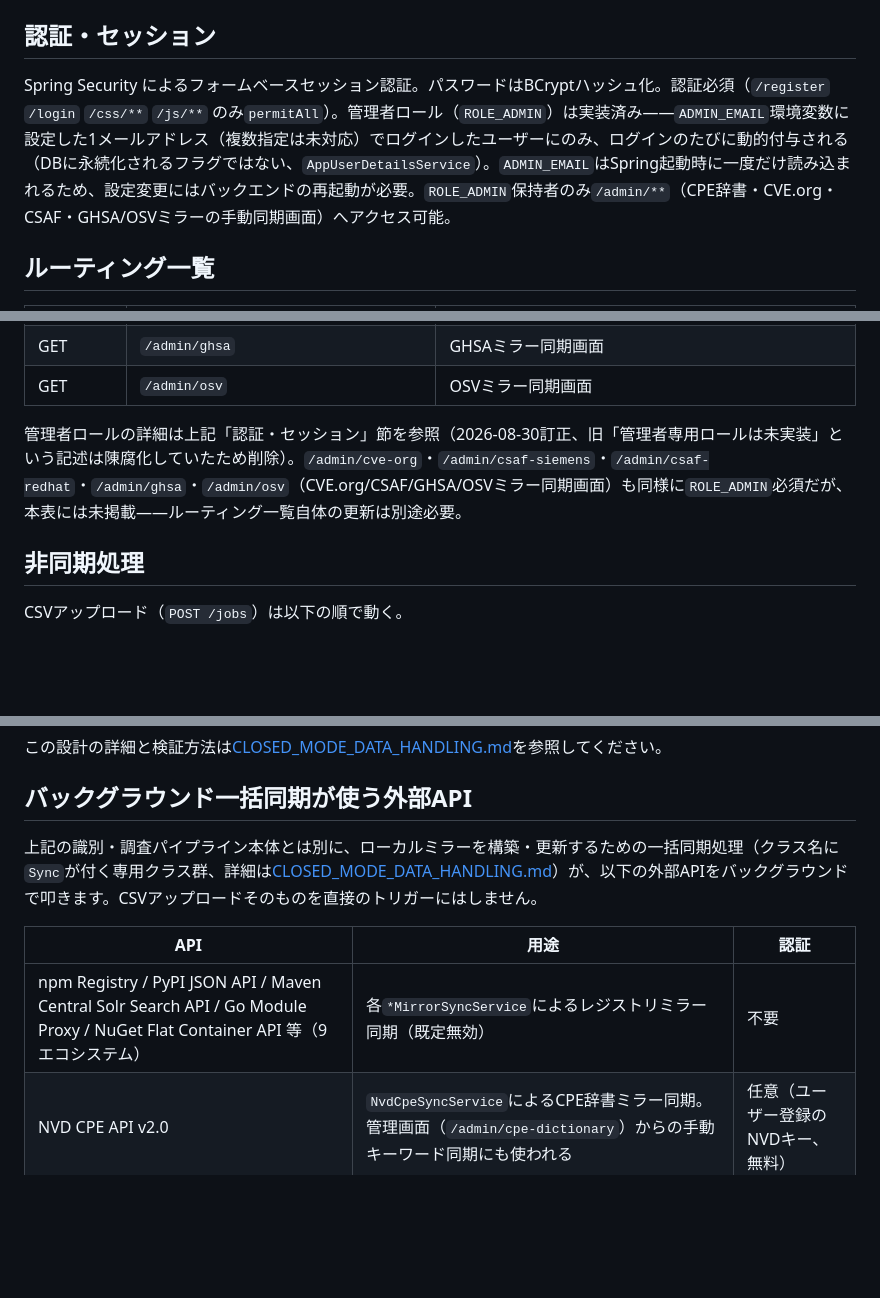
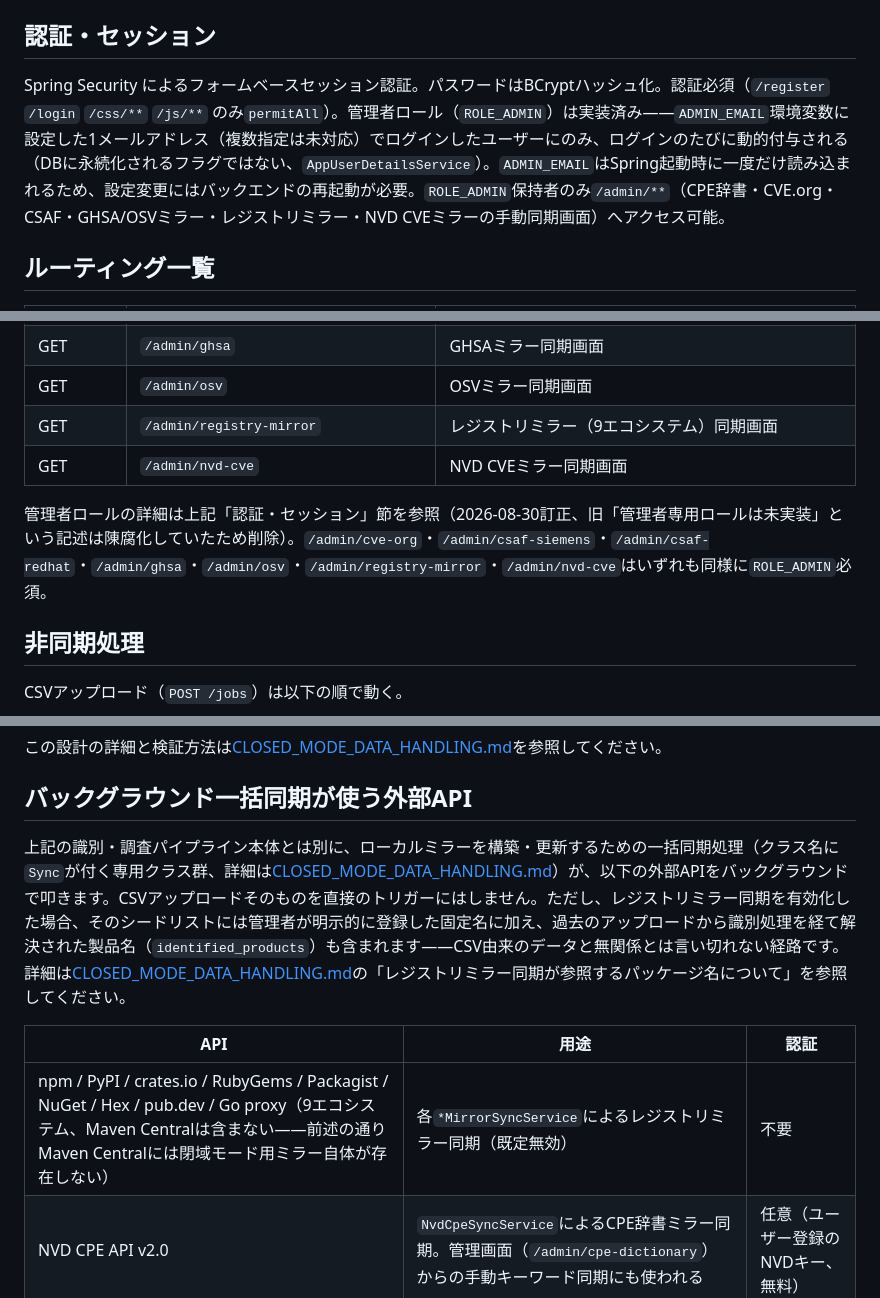
Before and after one commit to ykiasito/research_vulenerability, a Markdown page: docs/public/architecture.md, 3 parts joined by grey strips. Rendered like a GitHub page; blank space fills up the shorter version.

Commit message:
Fix architecture.md factual errors found in senior review (PR#260)
- Registry mirror ecosystem list: replace incorrect entry (which wrongly
  included Maven Central) with the actual 9 mirrored ecosystems, matching
  CLOSED_MODE_DATA_HANDLING.md verbatim.
- Note Maven Central's exception: no closed-mode mirror ever existed,
  MavenCentralRegistryClient#lookup always returns empty (no network call,
  but Maven coordinates are never identified either).
- Disclose that registry-mirror-sync seed lists include identified_products
  (past upload-derived product names), not just admin-registered seeds.
- Add the /admin/registry-mirror and /admin/nvd-cve routes to the routing
  table, and fix the now-inaccurate "not listed in this table" footnote.
- Replace the single-source NVD-key claim with the three actual key sources
  (manual keyword sync, full sync, backfill scheduled runner).

```diff
--- a/docs/public/architecture.md
+++ b/docs/public/architecture.md
@@ -13,7 +13,7 @@
 
 ## 認証・セッション
 
-Spring Security によるフォームベースセッション認証。パスワードはBCryptハッシュ化。認証必須（`/register` `/login` `/css/**` `/js/**` のみ`permitAll`）。管理者ロール（`ROLE_ADMIN`）は実装済み——`ADMIN_EMAIL`環境変数に設定した1メールアドレス（複数指定は未対応）でログインしたユーザーにのみ、ログインのたびに動的付与される（DBに永続化されるフラグではない、`AppUserDetailsService`）。`ADMIN_EMAIL`はSpring起動時に一度だけ読み込まれるため、設定変更にはバックエンドの再起動が必要。`ROLE_ADMIN`保持者のみ`/admin/**`（CPE辞書・CVE.org・CSAF・GHSA/OSVミラーの手動同期画面）へアクセス可能。
+Spring Security によるフォームベースセッション認証。パスワードはBCryptハッシュ化。認証必須（`/register` `/login` `/css/**` `/js/**` のみ`permitAll`）。管理者ロール（`ROLE_ADMIN`）は実装済み——`ADMIN_EMAIL`環境変数に設定した1メールアドレス（複数指定は未対応）でログインしたユーザーにのみ、ログインのたびに動的付与される（DBに永続化されるフラグではない、`AppUserDetailsService`）。`ADMIN_EMAIL`はSpring起動時に一度だけ読み込まれるため、設定変更にはバックエンドの再起動が必要。`ROLE_ADMIN`保持者のみ`/admin/**`（CPE辞書・CVE.org・CSAF・GHSA/OSVミラー・レジストリミラー・NVD CVEミラーの手動同期画面）へアクセス可能。
 
 ## ルーティング一覧
 
@@ -36,8 +36,10 @@ Spring Security によるフォームベースセッション認証。パスワ
 | GET | `/admin/csaf-redhat` | Red Hat CSAFアドバイザリー同期画面 |
 | GET | `/admin/ghsa` | GHSAミラー同期画面 |
 | GET | `/admin/osv` | OSVミラー同期画面 |
+| GET | `/admin/registry-mirror` | レジストリミラー（9エコシステム）同期画面 |
+| GET | `/admin/nvd-cve` | NVD CVEミラー同期画面 |
 
-管理者ロールの詳細は上記「認証・セッション」節を参照（2026-08-30訂正、旧「管理者専用ロールは未実装」という記述は陳腐化していたため削除）。`/admin/cve-org`・`/admin/csaf-siemens`・`/admin/csaf-redhat`・`/admin/ghsa`・`/admin/osv`（CVE.org/CSAF/GHSA/OSVミラー同期画面）も同様に`ROLE_ADMIN`必須だが、本表には未掲載——ルーティング一覧自体の更新は別途必要。
+管理者ロールの詳細は上記「認証・セッション」節を参照（2026-08-30訂正、旧「管理者専用ロールは未実装」という記述は陳腐化していたため削除）。`/admin/cve-org`・`/admin/csaf-siemens`・`/admin/csaf-redhat`・`/admin/ghsa`・`/admin/osv`・`/admin/registry-mirror`・`/admin/nvd-cve`はいずれも同様に`ROLE_ADMIN`必須。
 
 ## 非同期処理
 
@@ -63,11 +65,11 @@ CSVアップロード（`POST /jobs`）は以下の順で動く。
 
 ## バックグラウンド一括同期が使う外部API
 
-上記の識別・調査パイプライン本体とは別に、ローカルミラーを構築・更新するための一括同期処理（クラス名に`Sync`が付く専用クラス群、詳細は[CLOSED_MODE_DATA_HANDLING.md](./CLOSED_MODE_DATA_HANDLING.md)）が、以下の外部APIをバックグラウンドで叩きます。CSVアップロードそのものを直接のトリガーにはしません。
+上記の識別・調査パイプライン本体とは別に、ローカルミラーを構築・更新するための一括同期処理（クラス名に`Sync`が付く専用クラス群、詳細は[CLOSED_MODE_DATA_HANDLING.md](./CLOSED_MODE_DATA_HANDLING.md)）が、以下の外部APIをバックグラウンドで叩きます。CSVアップロードそのものを直接のトリガーにはしません。ただし、レジストリミラー同期を有効化した場合、そのシードリストには管理者が明示的に登録した固定名に加え、過去のアップロードから識別処理を経て解決された製品名（`identified_products`）も含まれます——CSV由来のデータと無関係とは言い切れない経路です。詳細は[CLOSED_MODE_DATA_HANDLING.md](./CLOSED_MODE_DATA_HANDLING.md)の「レジストリミラー同期が参照するパッケージ名について」を参照してください。
 
 | API | 用途 | 認証 |
 |---|---|---|
-| npm Registry / PyPI JSON API / Maven Central Solr Search API / Go Module Proxy / NuGet Flat Container API 等（9エコシステム） | 各`*MirrorSyncService`によるレジストリミラー同期（既定無効） | 不要 |
+| npm / PyPI / crates.io / RubyGems / Packagist / NuGet / Hex / pub.dev / Go proxy（9エコシステム、Maven Centralは含まない——前述の通りMaven Centralには閉域モード用ミラー自体が存在しない） | 各`*MirrorSyncService`によるレジストリミラー同期（既定無効） | 不要 |
 | NVD CPE API v2.0 | `NvdCpeSyncService`によるCPE辞書ミラー同期。管理画面（`/admin/cpe-dictionary`）からの手動キーワード同期にも使われる | 任意（ユーザー登録のNVDキー、無料） |
 | NVD CVE API v2.0 | `NvdCveSyncService`によるNVD CVEミラー同期 | 任意（同上） |
 | OSV.dev | `OsvSyncService`によるOSVミラー同期 | 不要 |
```
Also changed, not shown: other parts of docs/public/architecture.md (+2 -2 lines).
